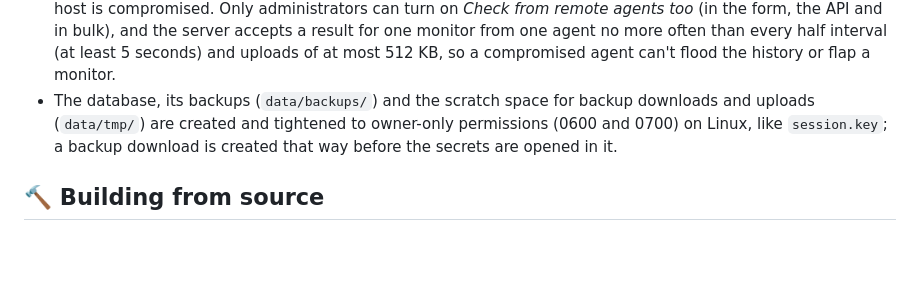
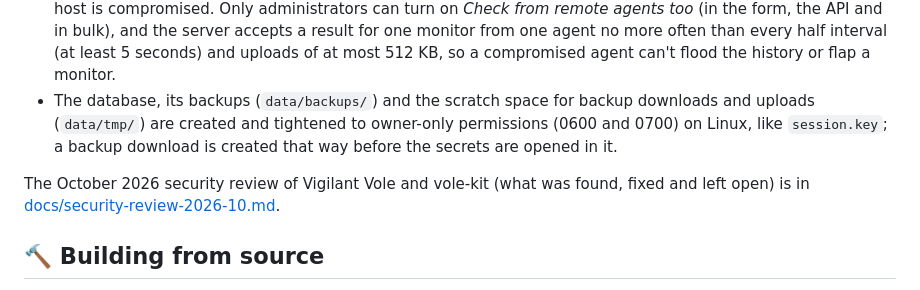
Before and after one commit to Ferdinand99/Vigilant-Vole, a Markdown page: README.md, the part around the change. Drawn GitHub-style; blank space fills up the shorter version.

Commit message:
docs: security review October 2026 (#69)

```diff
--- a/README.md
+++ b/README.md
@@ -488,6 +488,8 @@ Upgrading (Docker, Linux installer, Proxmox, Unraid), where the automatic backup
 - Agent tokens can read the configuration (including credentials) of monitors that run on agents; rotate them if a host is compromised. Only administrators can turn on *Check from remote agents too* (in the form, the API and in bulk), and the server accepts a result for one monitor from one agent no more often than every half interval (at least 5 seconds) and uploads of at most 512 KB, so a compromised agent can't flood the history or flap a monitor.
 - The database, its backups (`data/backups/`) and the scratch space for backup downloads and uploads (`data/tmp/`) are created and tightened to owner-only permissions (0600 and 0700) on Linux, like `session.key`; a backup download is created that way before the secrets are opened in it.
 
+The October 2026 security review of Vigilant Vole and vole-kit (what was found, fixed and left open) is in [docs/security-review-2026-10.md](docs/security-review-2026-10.md).
+
 ## 🔨 Building from source
 
 No local Rust install required — everything can be built inside Docker (BuildKit caches the cargo registry and target dir between builds):
```
Also changed, not shown: docs/security-review-2026-10.md (added, +152 -0 lines).
